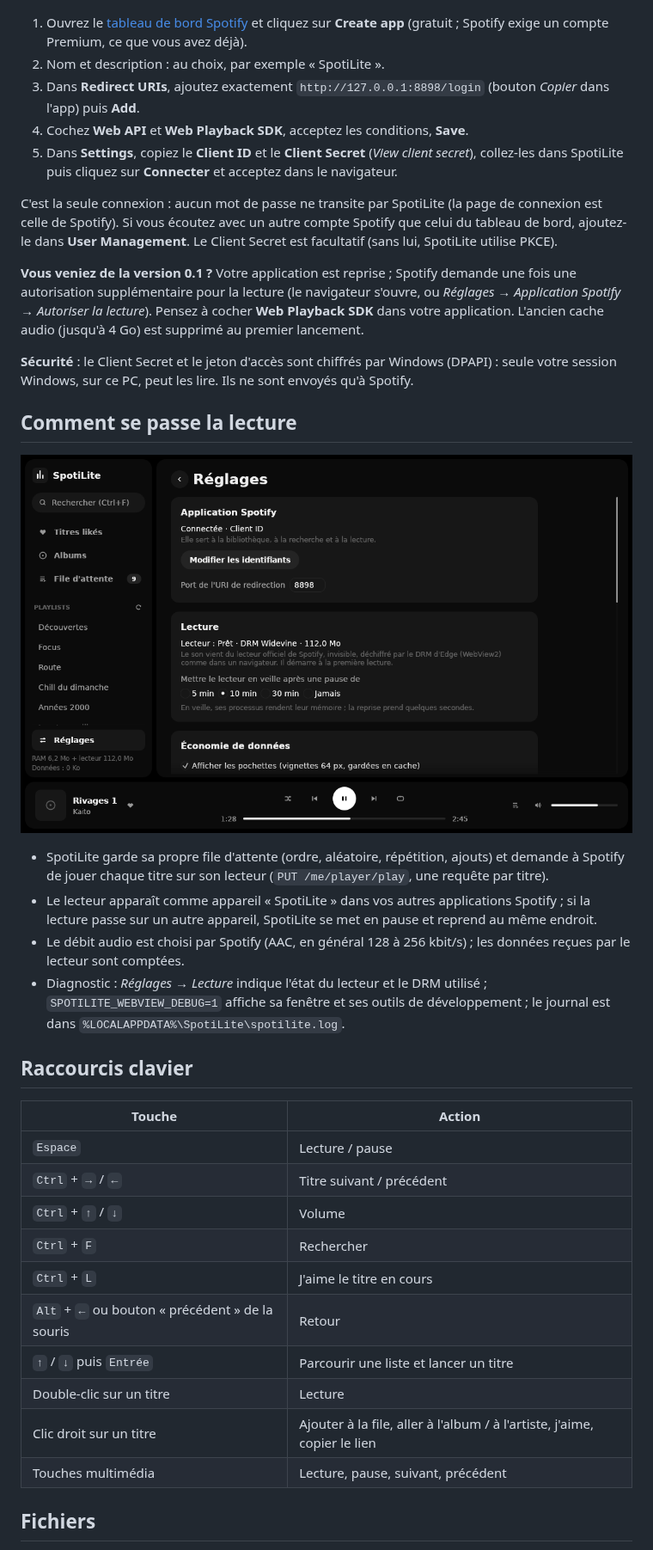
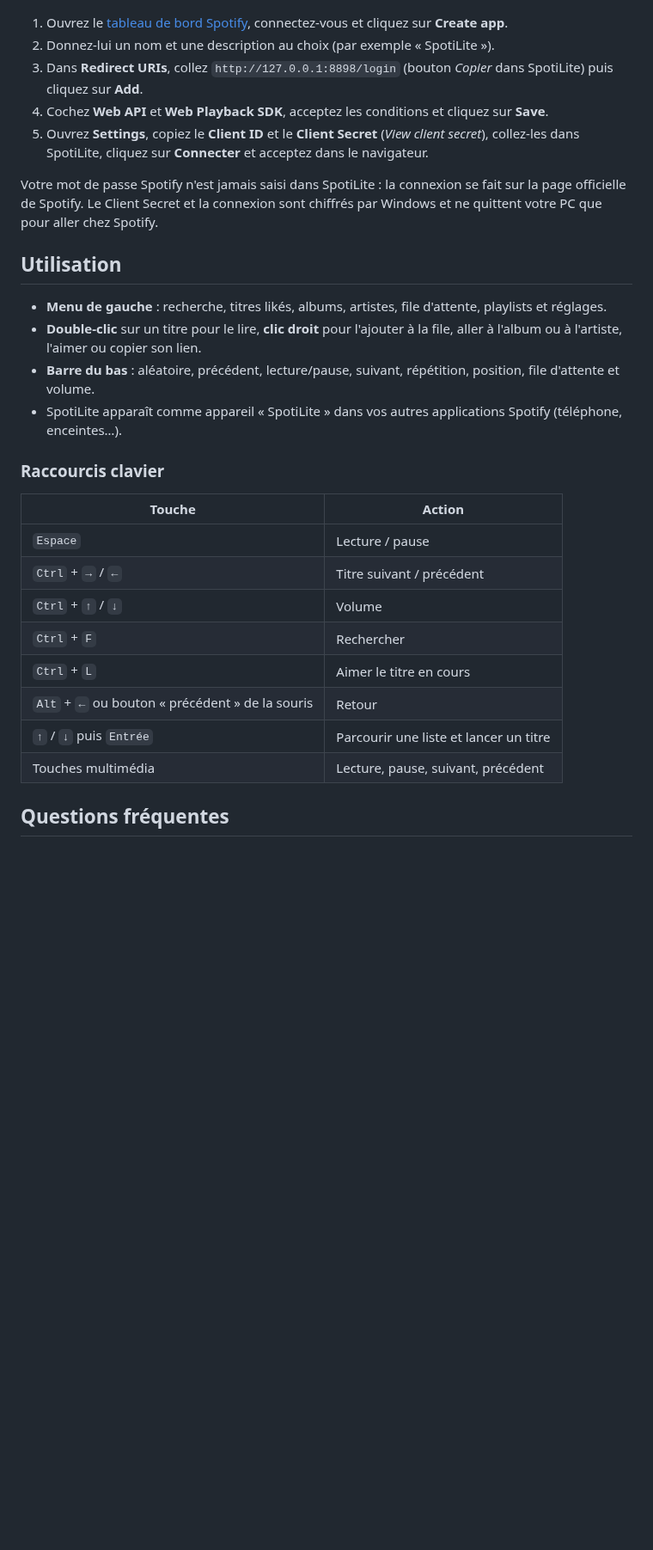
Before and after one commit to Clemslegoat/SpotiLite, a Markdown page: README.md, the part around one of its changes. Shown at 86% size. Drawn GitHub-style; pictures changed too: docs/reglages.png; blank space fills up the shorter version.

```diff
--- a/README.md
+++ b/README.md
@@ -70,43 +45,31 @@ SpotiLite affiche un mini-guide, à suivre une seule fois :
 
 ![Écran de configuration](docs/configuration.png)
 
-1. Ouvrez le [tableau de bord Spotify](https://developer.spotify.com/dashboard) et cliquez sur
-   **Create app** (gratuit ; Spotify exige un compte Premium, ce que vous avez déjà).
-2. Nom et description : au choix, par exemple « SpotiLite ».
-3. Dans **Redirect URIs**, ajoutez exactement `http://127.0.0.1:8898/login` (bouton *Copier* dans
-   l'app) puis **Add**.
-4. Cochez **Web API** et **Web Playback SDK**, acceptez les conditions, **Save**.
-5. Dans **Settings**, copiez le **Client ID** et le **Client Secret** (*View client secret*),
-   collez-les dans SpotiLite puis cliquez sur **Connecter** et acceptez dans le navigateur.
+1. Ouvrez le [tableau de bord Spotify](https://developer.spotify.com/dashboard), connectez-vous et
+   cliquez sur **Create app**.
+2. Donnez-lui un nom et une description au choix (par exemple « SpotiLite »).
+3. Dans **Redirect URIs**, collez `http://127.0.0.1:8898/login` (bouton *Copier* dans SpotiLite)
+   puis cliquez sur **Add**.
+4. Cochez **Web API** et **Web Playback SDK**, acceptez les conditions et cliquez sur **Save**.
+5. Ouvrez **Settings**, copiez le **Client ID** et le **Client Secret** (*View client secret*),
+   collez-les dans SpotiLite, cliquez sur **Connecter** et acceptez dans le navigateur.
 
-C'est la seule connexion : aucun mot de passe ne transite par SpotiLite (la page de connexion est
-celle de Spotify). Si vous écoutez avec un autre compte Spotify que celui du tableau de bord,
-ajoutez-le dans **User Management**. Le Client Secret est facultatif (sans lui, SpotiLite utilise
-PKCE).
+Votre mot de passe Spotify n'est jamais saisi dans SpotiLite : la connexion se fait sur la page
+officielle de Spotify. Le Client Secret et la connexion sont chiffrés par Windows et ne quittent
+votre PC que pour aller chez Spotify.
 
-**Vous veniez de la version 0.1 ?** Votre application est reprise ; Spotify demande une fois une
-autorisation supplémentaire pour la lecture (le navigateur s'ouvre, ou *Réglages → Application
-Spotify → Autoriser la lecture*). Pensez à cocher **Web Playback SDK** dans votre application.
-L'ancien cache audio (jusqu'à 4 Go) est supprimé au premier lancement.
+## Utilisation
 
-**Sécurité** : le Client Secret et le jeton d'accès sont chiffrés par Windows (DPAPI) : seule
-votre session Windows, sur ce PC, peut les lire. Ils ne sont envoyés qu'à Spotify.
+- **Menu de gauche** : recherche, titres likés, albums, artistes, file d'attente, playlists et
+  réglages.
+- **Double-clic** sur un titre pour le lire, **clic droit** pour l'ajouter à la file, aller à
+  l'album ou à l'artiste, l'aimer ou copier son lien.
+- **Barre du bas** : aléatoire, précédent, lecture/pause, suivant, répétition, position, file
+  d'attente et volume.
+- SpotiLite apparaît comme appareil « SpotiLite » dans vos autres applications Spotify (téléphone,
+  enceintes…).
 
-## Comment se passe la lecture
-
-![Réglages](docs/reglages.png)
-
-- SpotiLite garde sa propre file d'attente (ordre, aléatoire, répétition, ajouts) et demande à
-  Spotify de jouer chaque titre sur son lecteur (`PUT /me/player/play`, une requête par titre).
-- Le lecteur apparaît comme appareil « SpotiLite » dans vos autres applications Spotify ; si la
-  lecture passe sur un autre appareil, SpotiLite se met en pause et reprend au même endroit.
-- Le débit audio est choisi par Spotify (AAC, en général 128 à 256 kbit/s) ; les données reçues
-  par le lecteur sont comptées.
-- Diagnostic : *Réglages → Lecture* indique l'état du lecteur et le DRM utilisé ;
-  `SPOTILITE_WEBVIEW_DEBUG=1` affiche sa fenêtre et ses outils de développement ; le journal est
-  dans `%LOCALAPPDATA%\SpotiLite\spotilite.log`.
-
-## Raccourcis clavier
+### Raccourcis clavier
 
 | Touche | Action |
 |---|---|
@@ -114,12 +77,10 @@ votre session Windows, sur ce PC, peut les lire. Ils ne sont envoyés qu'à Spot
 | `Ctrl` + `→` / `←` | Titre suivant / précédent |
 | `Ctrl` + `↑` / `↓` | Volume |
 | `Ctrl` + `F` | Rechercher |
-| `Ctrl` + `L` | J'aime le titre en cours |
+| `Ctrl` + `L` | Aimer le titre en cours |
 | `Alt` + `←` ou bouton « précédent » de la souris | Retour |
 | `↑` / `↓` puis `Entrée` | Parcourir une liste et lancer un titre |
-| Double-clic sur un titre | Lecture |
-| Clic droit sur un titre | Ajouter à la file, aller à l'album / à l'artiste, j'aime, copier le lien |
 | Touches multimédia | Lecture, pause, suivant, précédent |
 
-## Fichiers
+## Questions fréquentes
 
```
Also changed, not shown: other parts of README.md (+103 -79 lines), docs/release-notes.md (added, +21 -0 lines), docs/apercu.png, 11 other files.
